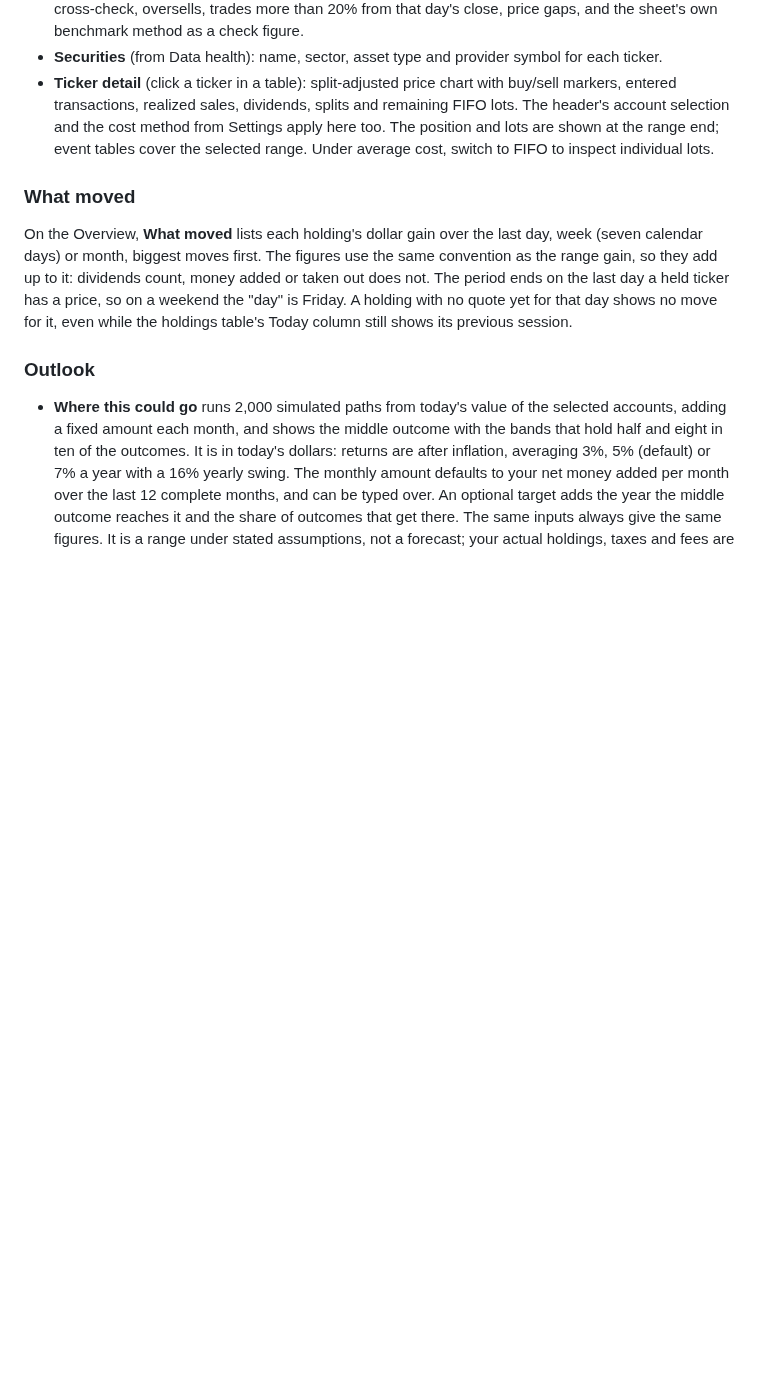
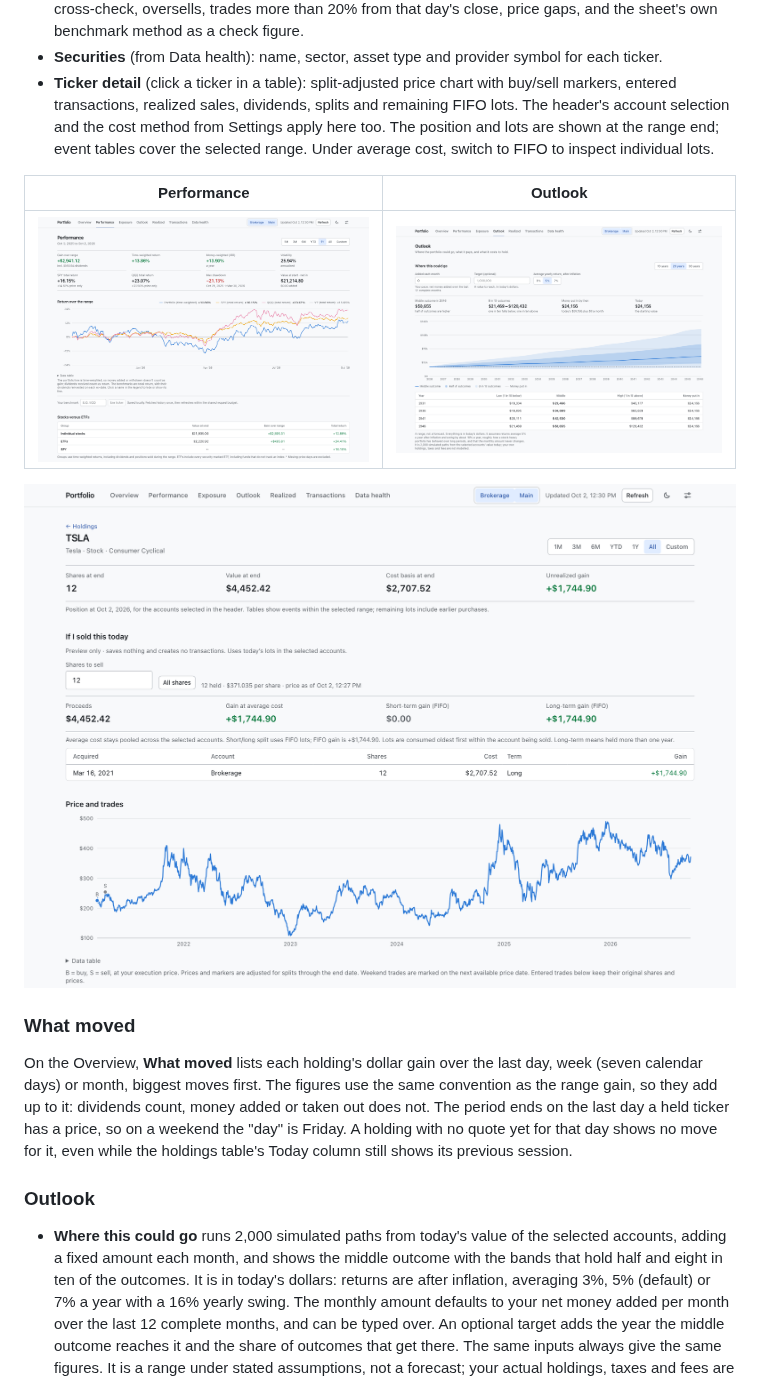
Before and after one commit to LoganBradley787/portfolio-tracker, a Markdown page: README.md, the part around one of its changes. Drawn GitHub-style; pictures changed too: assets/screenshots/outlook.png (added), assets/screenshots/performance.png (added), assets/screenshots/ticker.png (added); blank space fills up the shorter version.

Commit message:
Add screenshots of the sample portfolio to the README

```diff
--- a/README.md
+++ b/README.md
@@ -75,6 +79,12 @@ The app notices the file within a few seconds while it is running, or at the nex
 - **Securities** (from Data health): name, sector, asset type and provider symbol for each ticker.
 - **Ticker detail** (click a ticker in a table): split-adjusted price chart with buy/sell markers, entered transactions, realized sales, dividends, splits and remaining FIFO lots. The header's account selection and the cost method from Settings apply here too. The position and lots are shown at the range end; event tables cover the selected range. Under average cost, switch to FIFO to inspect individual lots.
 
+| Performance | Outlook |
+| --- | --- |
+| ![Performance: returns against SPY and QQQ, and stocks versus ETFs](assets/screenshots/performance.png) | ![Outlook: the range of possible future values](assets/screenshots/outlook.png) |
+
+![Ticker detail: the position, a sale preview and the price chart with trade markers](assets/screenshots/ticker.png)
+
 ### What moved
 
 On the Overview, **What moved** lists each holding's dollar gain over the last day, week (seven calendar days) or month, biggest moves first. The figures use the same convention as the range gain, so they add up to it: dividends count, money added or taken out does not. The period ends on the last day a held ticker has a price, so on a weekend the "day" is Friday. A holding with no quote yet for that day shows no move for it, even while the holdings table's Today column still shows its previous session.
```
Also changed, not shown: other parts of README.md (+4 -0 lines), assets/screenshots/overview.png (added).
